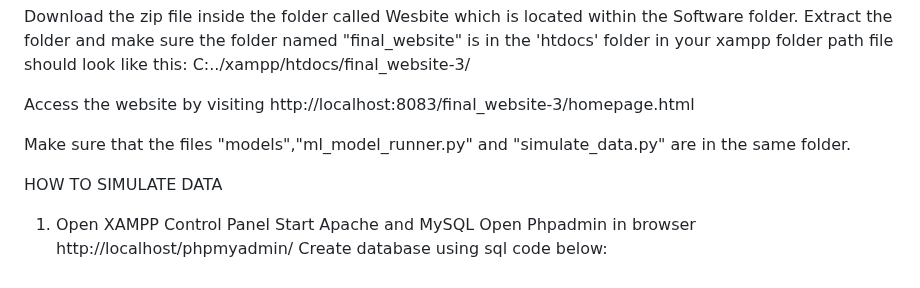
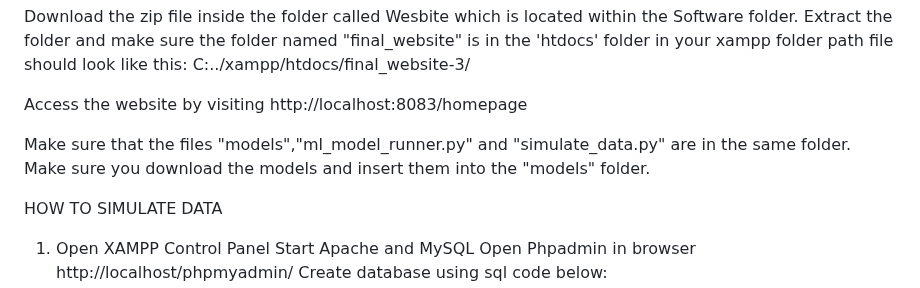
Before and after one commit to CSSSully/Team19, a Markdown page: README.md, the part around the change. Rendered like a GitHub page.

```diff
--- a/README.md
+++ b/README.md
@@ -8,9 +8,10 @@ path file should look like this:
 C:../xampp/htdocs/final_website-3/
 
 Access the website by visiting
-http://localhost:8083/final_website-3/homepage.html
+http://localhost:8083/homepage
 
 Make sure that the files "models","ml_model_runner.py" and "simulate_data.py" are in the same folder.
+Make sure you download the models and insert them into the "models" folder.
 
 
 HOW TO SIMULATE DATA
```
